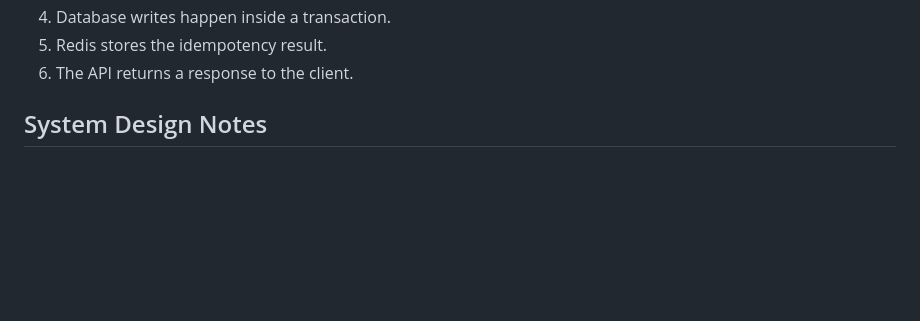
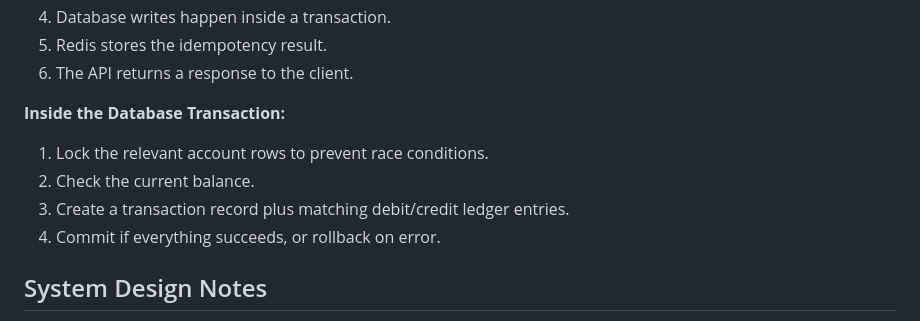
Before and after one commit to atulkr20/LedgerPay, a Markdown page: Readme.md, the part around the change. Drawn GitHub-style; blank space fills up the shorter version.

```diff
--- a/Readme.md
+++ b/Readme.md
@@ -39,6 +39,12 @@ flowchart LR
 4. Database writes happen inside a transaction.
 5. Redis stores the idempotency result.
 6. The API returns a response to the client.
+
+**Inside the Database Transaction:**
+1. Lock the relevant account rows to prevent race conditions.
+2. Check the current balance.
+3. Create a transaction record plus matching debit/credit ledger entries.
+4. Commit if everything succeeds, or rollback on error.
 
 ## System Design Notes
 
```
